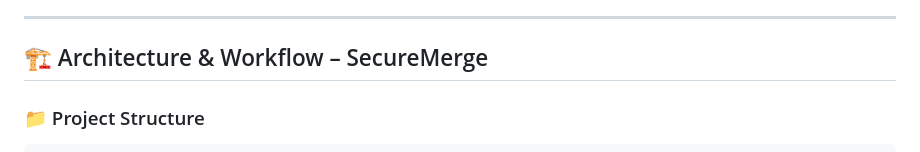
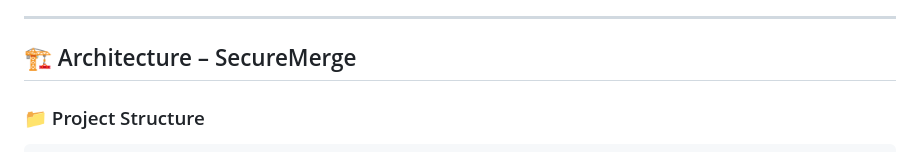
Before and after one commit to ahme-mahmoud/SecureMerge-MA-Cyber-Risk, a Markdown page: README.md, the part around the change printed below. Rendered like a GitHub page.

Commit message:
Revise architecture section header in README
Updated section headers in README for clarity.

````diff
--- a/README.md
+++ b/README.md
@@ -30,7 +30,7 @@ The framework covers:
 
 ---
 
-## 🏗️ Architecture & Workflow – SecureMerge
+## 🏗️ Architecture – SecureMerge
 
 ### 📁 Project Structure
 ```
````
Also changed, not shown: other parts of README.md (+1 -0 lines).
